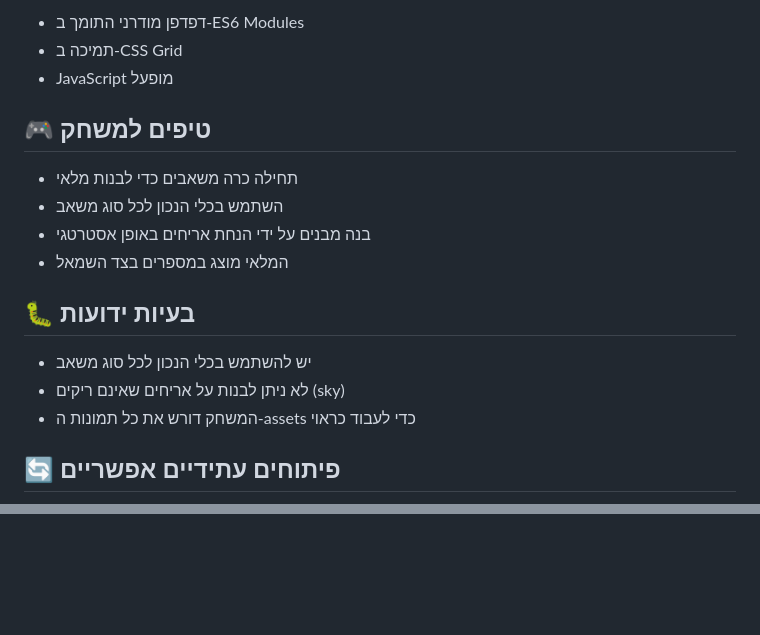
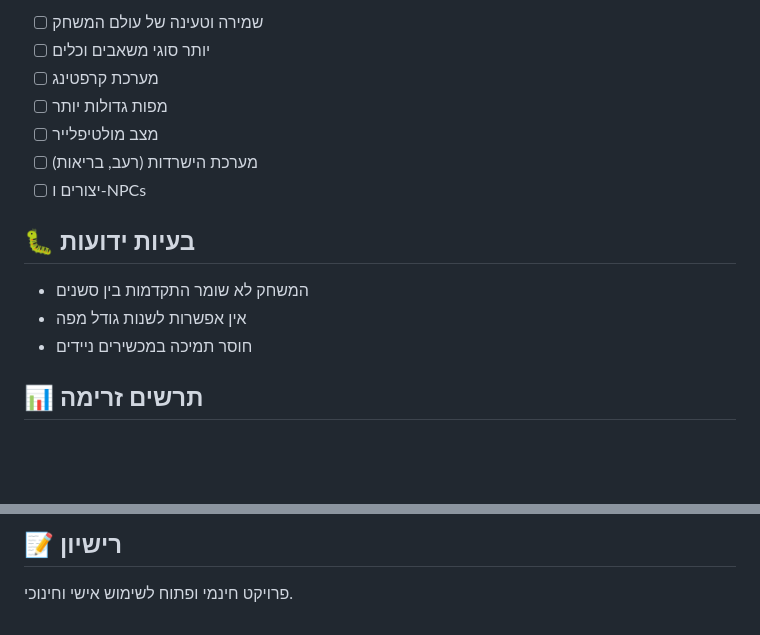
Before and after one commit to ChaimShteinberg/minecraft, a Markdown page: README.md, 2 parts joined by grey strips. Rendered like a GitHub page; blank space fills up the shorter version.

```diff
--- a/README.md
+++ b/README.md
@@ -155,20 +125,17 @@ flowchart TD
 
-- דפדפן מודרני התומך ב-ES6 Modules
-- תמיכה ב-CSS Grid
-- JavaScript מופעל
-
-## 🎮 טיפים למשחק
-
-- תחילה כרה משאבים כדי לבנות מלאי
-- השתמש בכלי הנכון לכל סוג משאב
-- בנה מבנים על ידי הנחת אריחים באופן אסטרטגי
-- המלאי מוצג במספרים בצד השמאל
+- [ ] שמירה וטעינה של עולם המשחק
+- [ ] יותר סוגי משאבים וכלים
+- [ ] מערכת קרפטינג
+- [ ] מפות גדולות יותר
+- [ ] מצב מולטיפלייר
+- [ ] מערכת הישרדות (רעב, בריאות)
+- [ ] יצורים ו-NPCs
 
 ## 🐛 בעיות ידועות
 
-- יש להשתמש בכלי הנכון לכל סוג משאב
-- לא ניתן לבנות על אריחים שאינם ריקים (sky)
-- המשחק דורש את כל תמונות ה-assets כדי לעבוד כראוי
+- המשחק לא שומר התקדמות בין סשנים
+- אין אפשרות לשנות גודל מפה
+- חוסר תמיכה במכשירים ניידים
 
-## 🔄 פיתוחים עתידיים אפשריים
+## 📊 תרשים זרימה
 
@@ -183,0 +251,3 @@ flowchart TD
+## 📝 רישיון
+
+פרויקט חינמי ופתוח לשימוש אישי וחינוכי.
```
Also changed, not shown: other parts of README.md (+200 -130 lines).
